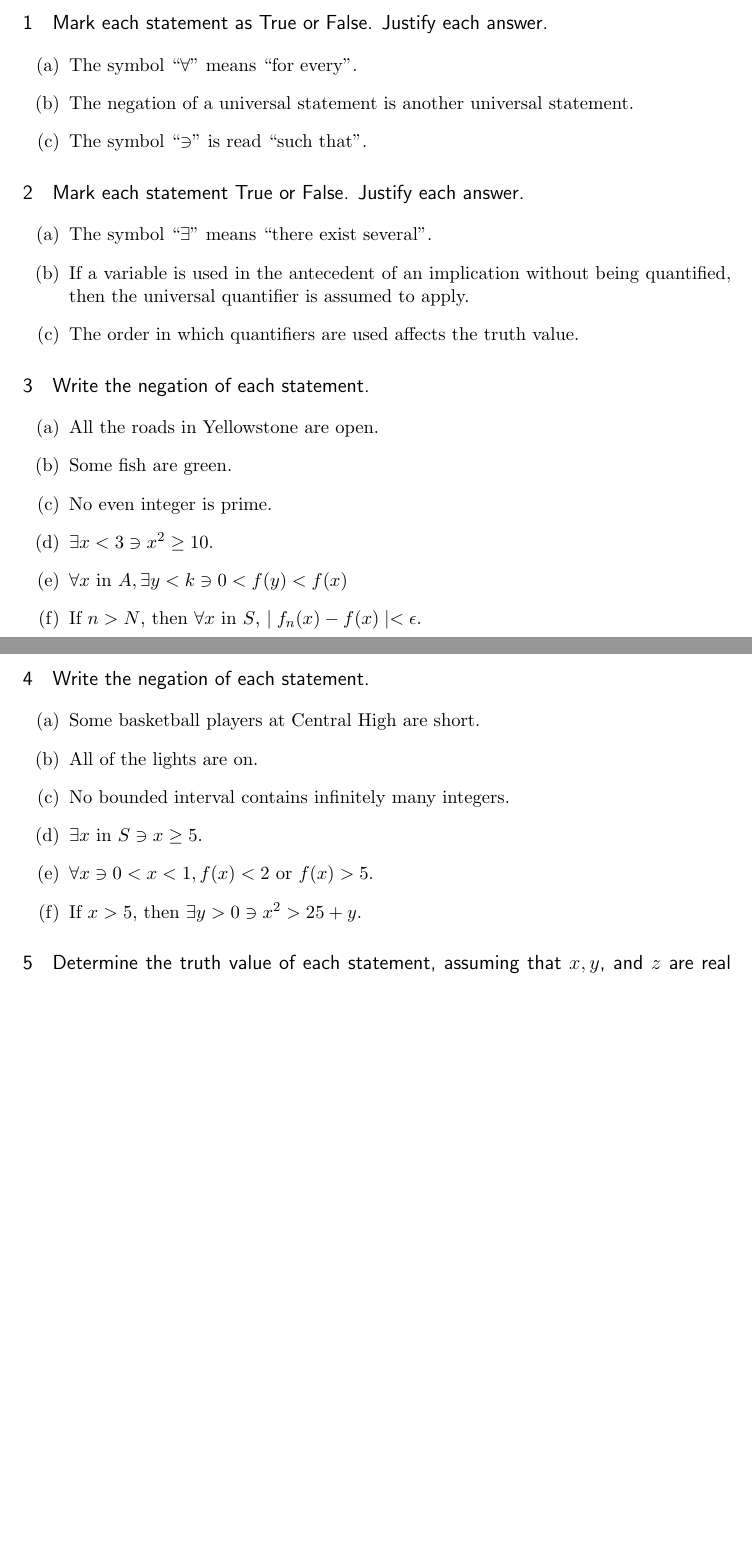
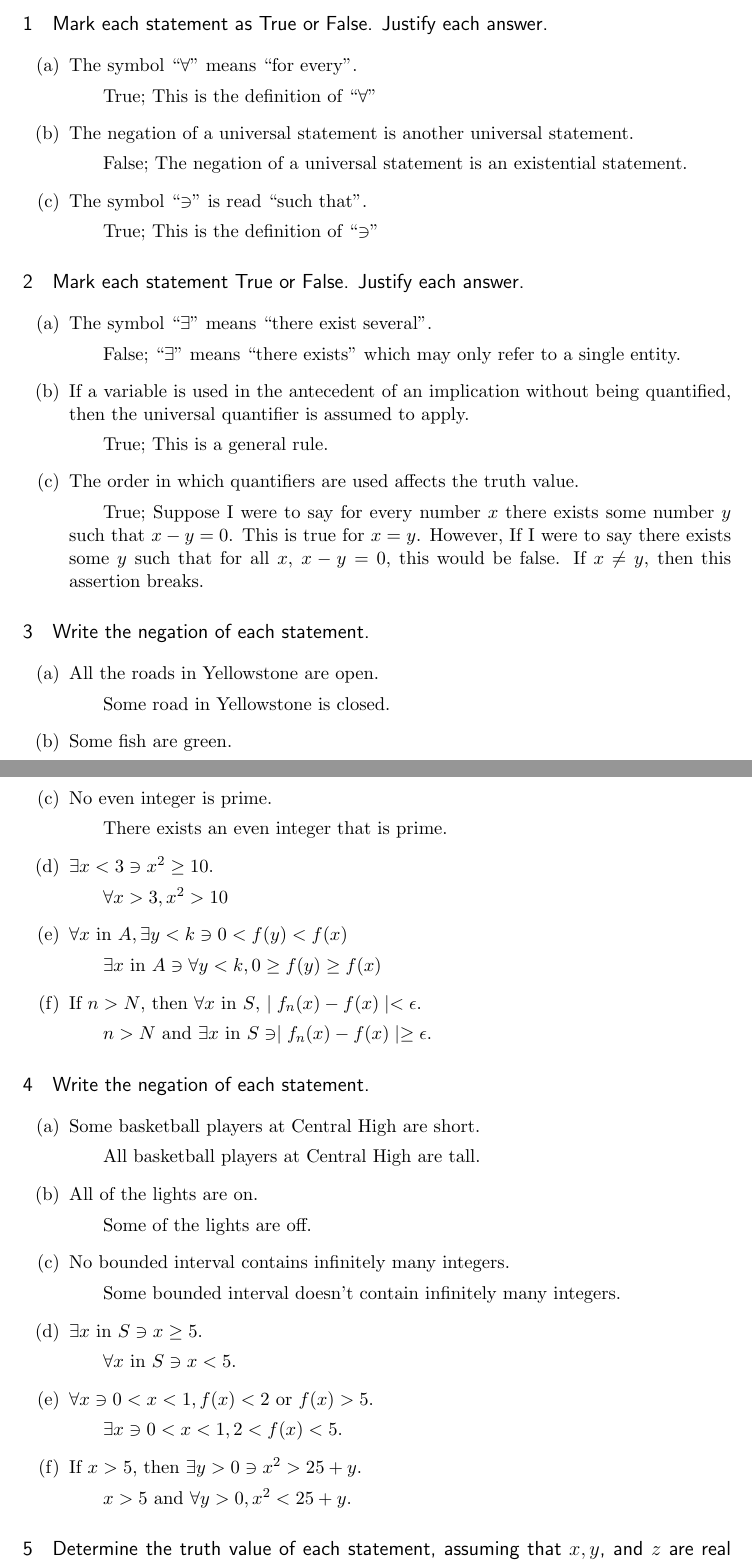
Before and after one commit to jmbeattie/Ph.D.-Prep, a LaTeX document (Analysis_LayStephenR/Chapter1/Quantifiers_2.tex): two parts of pages 1 and 2 of 4, joined at a grey line, cut so that both start at the same text, the shorter picture padded with empty space. Compiled offline with pdfLaTeX.

Commit message:
Completed exercises 1-6 in Section 2.

```diff
--- a/Analysis_LayStephenR/Chapter1/Quantifiers_2.tex
+++ b/Analysis_LayStephenR/Chapter1/Quantifiers_2.tex
@@ -67,35 +67,53 @@
 \section{Mark each statement as True or False. Justify each answer.}
 \begin{enumerate}
 \item The symbol ``$\forall$'' means ``for every''.
+\subitem True; This is the definition of ``$\forall$''
 \item The negation of a universal statement is another universal statement.
+\subitem False; The negation of a universal statement is an existential statement.
 \item The symbol ``$\ni$'' is read ``such that''.
+\subitem True; This is the definition of ``$\ni$''
 \end{enumerate}
 
 \section{Mark each statement True or False. Justify each answer.}
 \begin{enumerate}
 \item The symbol ``$\exists$'' means ``there exist several''.
+\subitem False; ``$\exists$'' means ``there exists'' which may only refer to a single entity.
 \item If a variable is used in the antecedent of an implication without being quantified, then the universal quantifier is assumed to apply.
+\subitem True; This is a general rule.
 \item The order in which quantifiers are used affects the truth value.
+\subitem True; Suppose I were to say for every number $x$ there exists some number $y$ such that $x-y=0$. This is true for $x=y$. However, If I were to say there exists some $y$ such that for all $x$, $x-y=0$, this would be false. If $x\neq y$, then this assertion breaks.
 \end{enumerate}
 
 \section{Write the negation of each statement.}
 \begin{enumerate}
 \item All the roads in Yellowstone are open.
+\subitem Some road in Yellowstone is closed.
 \item Some fish are green.
+\subitem All fish are not green.
 \item No even integer is prime.
+\subitem There exists an even integer that is prime.
 \item $\exists x<3\ni x^2 \geq 10$.
+\subitem $\forall x>3, x^2>10$
 \item $\forall x$ in $A, \exists y <k \ni 0 <f(y)<f(x)$
+\subitem $\exists x$ in $A \ni \forall y<k,0\geq f(y)\geq f(x)$
 \item If $n>N$, then $\forall x$ in $S$, $\mid f_n(x)-f(x)\mid<\epsilon$.
+\subitem $n>N$ and $\exists x$ in $S \ni \mid f_n(x)-f(x)\mid\geq\epsilon$.
 \end{enumerate}
 
 \section{Write the negation of each statement.}
 \begin{enumerate}
 \item Some basketball players at Central High are short.
+\subitem All basketball players at Central High are tall.
 \item All of the lights are on.
+\subitem Some of the lights are off.
 \item No bounded interval contains infinitely many integers.
+\subitem Some bounded interval doesn't contain infinitely many integers.
 \item $\exists x$ in $S \ni x \geq 5$.
+\subitem $\forall x$ in $S \ni x<5$.
 \item $\forall x \ni 0 <x<1, f(x)<2$ or $ f(x)>5$.
+\subitem$\exists x \ni 0<x<1, 2<f(x)<5$.
 \item If $x>5$, then $\exists y>0\ni x^2>25+y$.
+\subitem $x>5$ and $\forall y>0, x^2<25+y$.
 \end{enumerate}
 
 \section{Determine the truth value of each statement, assuming that $x,y$, and $z$ are real numbers.}
```
Also changed, not shown: Analysis_LayStephenR/Chapter1/Quantifiers_2.pdf, Analysis_LayStephenR/Chapter1/Quantifiers_2.tex (12 more changed lines), 3 other files.
